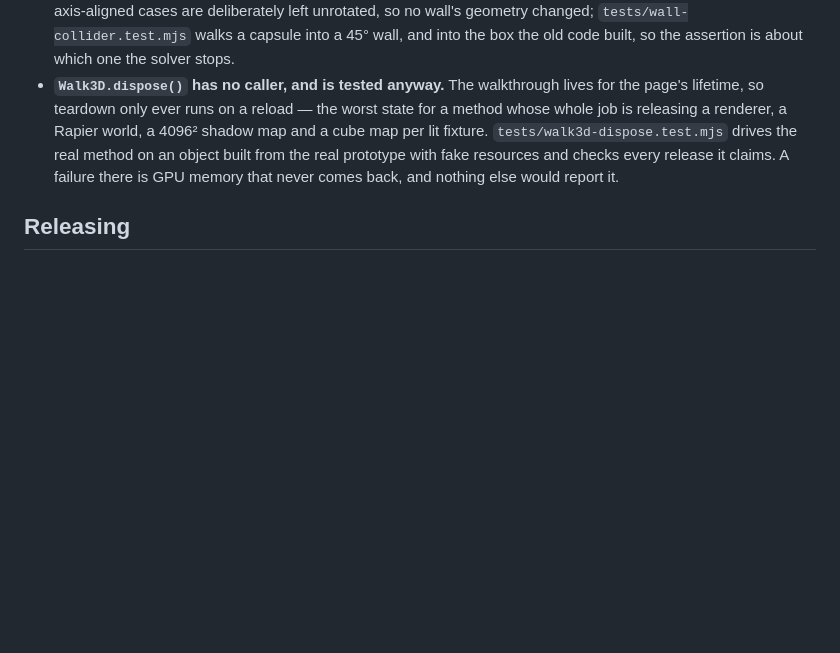
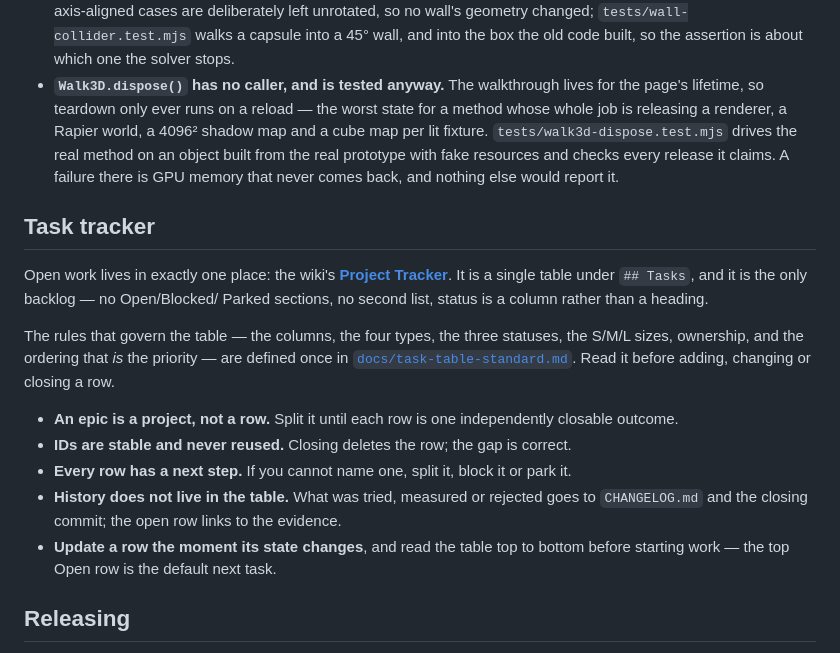
Before and after one commit to Pummelchen/RoomCAD, a Markdown page: AGENTS.md, the part around the change. Rendered like a GitHub page; blank space fills up the shorter version.

Commit message:
docs(agents): point at the one task tracker and its standard

```diff
--- a/AGENTS.md
+++ b/AGENTS.md
@@ -362,6 +362,26 @@ contract, not that anything renders.
   every release it claims. A failure there is GPU memory that never comes back, and
   nothing else would report it.
 
+## Task tracker
+
+Open work lives in exactly one place: the wiki's **[Project Tracker](https://github.com/Pummelchen/RoomCAD/wiki/Project-Tracker)**.
+It is a single table under `## Tasks`, and it is the only backlog — no Open/Blocked/
+Parked sections, no second list, status is a column rather than a heading.
+
+The rules that govern the table — the columns, the four types, the three statuses, the
+S/M/L sizes, ownership, and the ordering that *is* the priority — are defined once in
+[`docs/task-table-standard.md`](docs/task-table-standard.md). Read it before adding,
+changing or closing a row.
+
+- **An epic is a project, not a row.** Split it until each row is one independently
+  closable outcome.
+- **IDs are stable and never reused.** Closing deletes the row; the gap is correct.
+- **Every row has a next step.** If you cannot name one, split it, block it or park it.
+- **History does not live in the table.** What was tried, measured or rejected goes to
+  `CHANGELOG.md` and the closing commit; the open row links to the evidence.
+- **Update a row the moment its state changes**, and read the table top to bottom
+  before starting work — the top Open row is the default next task.
+
 ## Releasing
 
 **Read [`RELEASE.md`](RELEASE.md) before cutting a release.** It is this repository's
```
